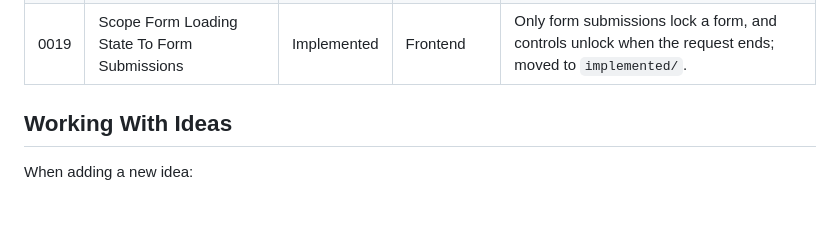
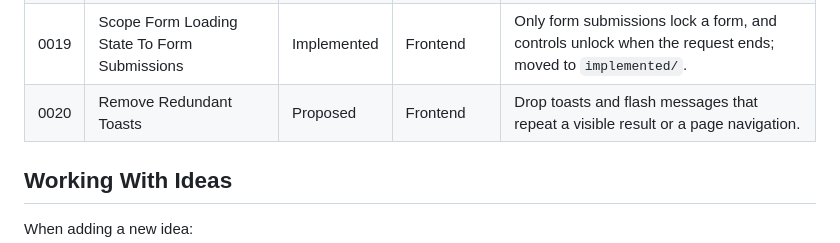
Before and after one commit to adrien-berchet/gift-manager, a Markdown page: docs/ideas/README.md, the part around the change. Drawn GitHub-style; blank space fills up the shorter version.

Commit message:
Docs: Idea: Remove redundant toasts

```diff
--- a/docs/ideas/README.md
+++ b/docs/ideas/README.md
@@ -71,6 +71,7 @@ status and notes to reflect the move.
 | 0017 | Extract Inline Scripts And Styles From The Base Template | Implemented | Frontend | base.html inline code moved to static files; moved to `implemented/`. |
 | 0018 | Unify Delete Confirmation | Implemented | Frontend | Single shared delete flow; moved to `implemented/`. |
 | 0019 | Scope Form Loading State To Form Submissions | Implemented | Frontend | Only form submissions lock a form, and controls unlock when the request ends; moved to `implemented/`. |
+| 0020 | Remove Redundant Toasts | Proposed | Frontend | Drop toasts and flash messages that repeat a visible result or a page navigation. |
 
 ## Working With Ideas
 
```
Also changed, not shown: docs/ideas/0020-remove-redundant-toasts.md (added, +94 -0 lines).
